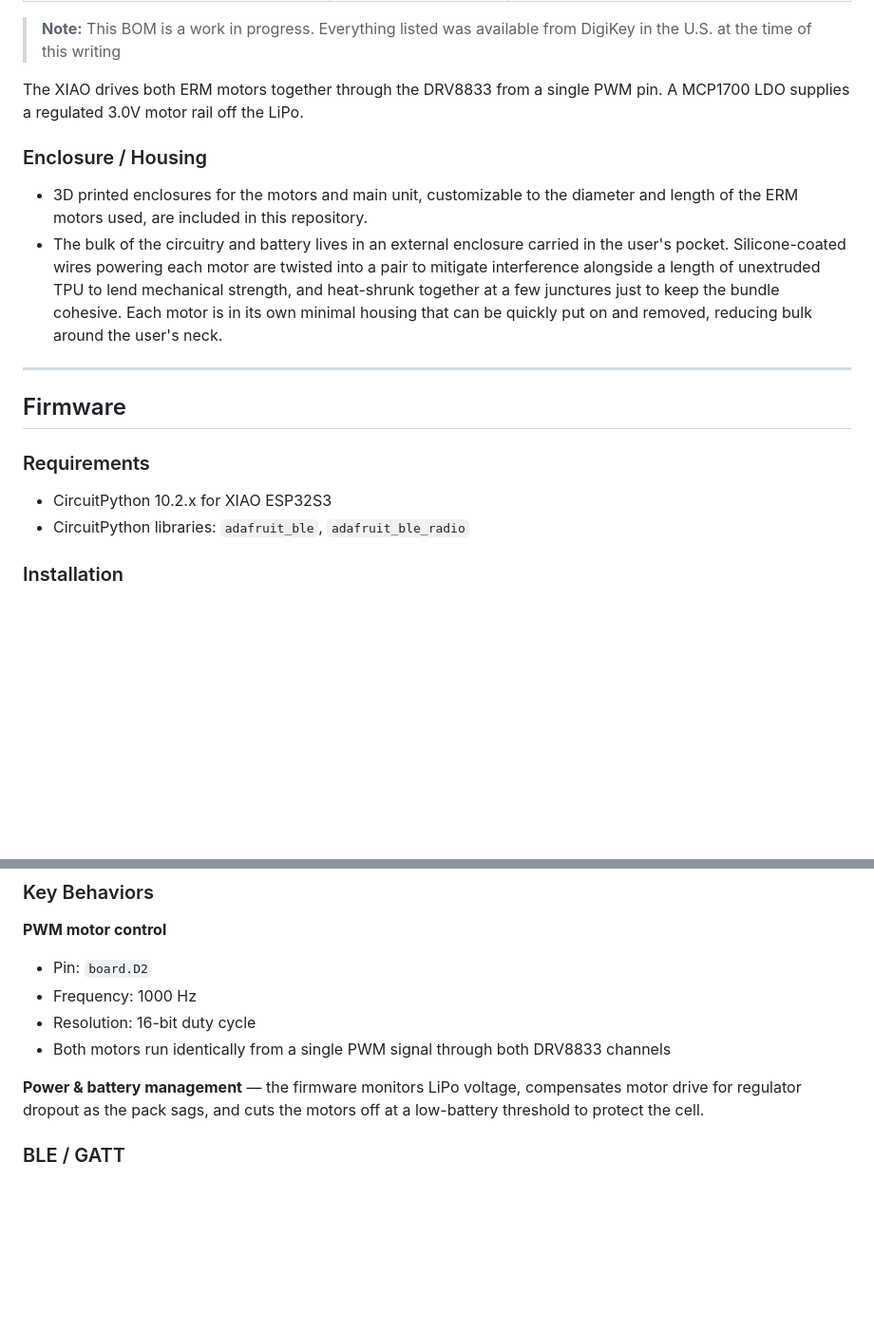
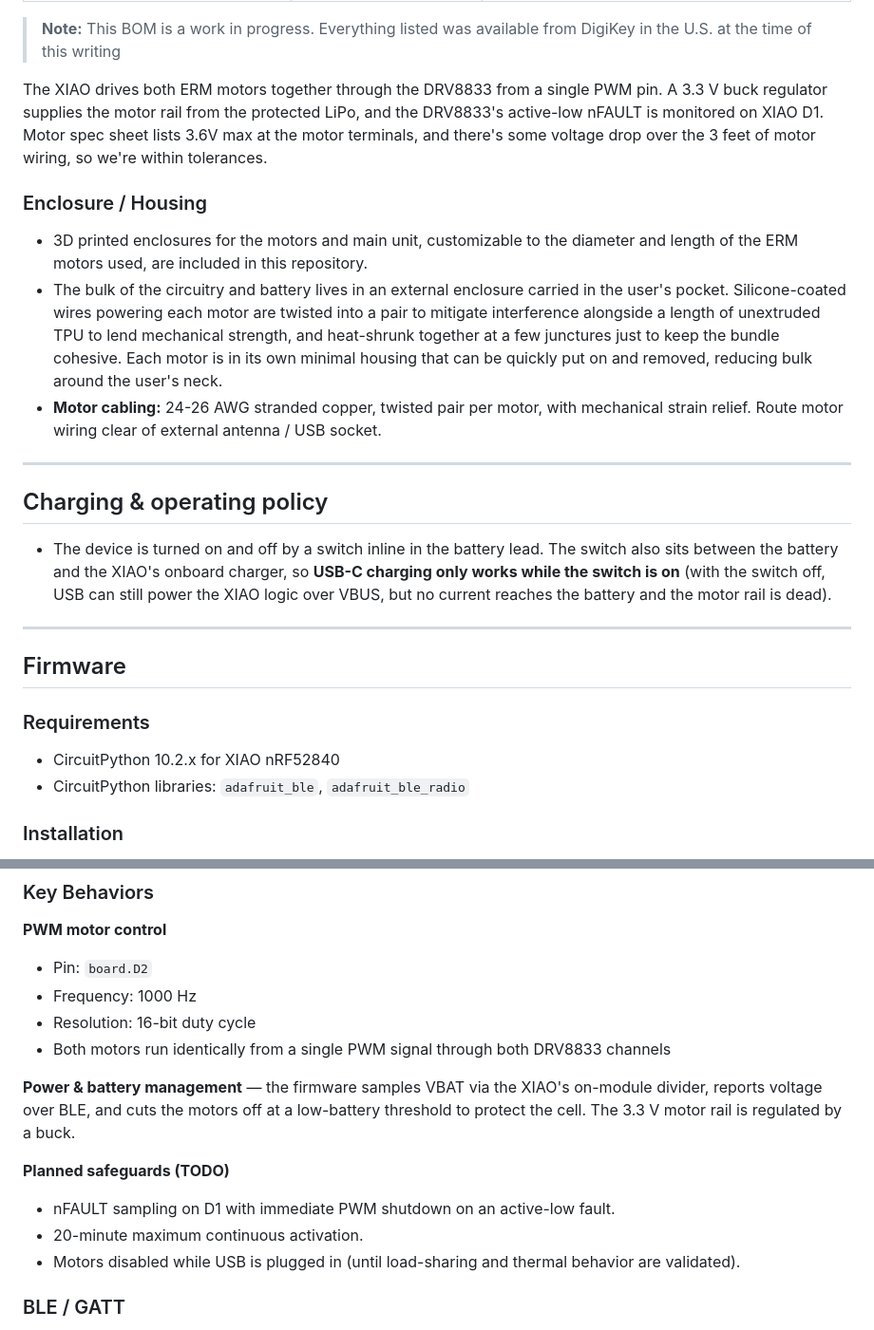
Before and after one commit to isolrac/vts, a Markdown page: README.md, 2 parts joined by grey strips. Shown at 95% size. GitHub-like rendering; blank space fills up the shorter version.

```diff
--- a/README.md
+++ b/README.md
@@ -70,13 +109,20 @@ This project is independent from and is not affiliated with the aforementioned u
 
 > **Note:** This BOM is a work in progress. Everything listed was available from DigiKey in the U.S. at the time of this writing
 
-The XIAO drives both ERM motors together through the DRV8833 from a single PWM pin. A MCP1700 LDO supplies a regulated 3.0V motor rail off the LiPo.
+The XIAO drives both ERM motors together through the DRV8833 from a single PWM pin. A 3.3 V buck regulator supplies the motor rail from the protected LiPo, and the DRV8833's active-low nFAULT is monitored on XIAO D1. Motor spec sheet lists 3.6V max at the motor terminals, and there's some voltage drop over the 3 feet of motor wiring, so we're within tolerances.
 
 
 ### Enclosure / Housing
 
 - 3D printed enclosures for the motors and main unit, customizable to the diameter and length of the ERM motors used, are included in this repository.
 - The bulk of the circuitry and battery lives in an external enclosure carried in the user's pocket. Silicone-coated wires powering each motor are twisted into a pair to mitigate interference alongside a length of unextruded TPU to lend mechanical strength, and heat-shrunk together at a few junctures just to keep the bundle cohesive. Each motor is in its own minimal housing that can be quickly put on and removed, reducing bulk around the user's neck.
+- **Motor cabling:** 24-26 AWG stranded copper, twisted pair per motor, with mechanical strain relief. Route motor wiring clear of external antenna / USB socket.
+
+---
+
+## Charging & operating policy
+
+- The device is turned on and off by a switch inline in the battery lead. The switch also sits between the battery and the XIAO's onboard charger, so **USB-C charging only works while the switch is on** (with the switch off, USB can still power the XIAO logic over VBUS, but no current reaches the battery and the motor rail is dead).
 
 ---
 
@@ -84,7 +130,7 @@ The XIAO drives both ERM motors together through the DRV8833 from a single PWM p
 
 ### Requirements
 
-- CircuitPython 10.2.x for XIAO ESP32S3
+- CircuitPython 10.2.x for XIAO nRF52840
 - CircuitPython libraries: `adafruit_ble`, `adafruit_ble_radio`
 
 ### Installation
@@ -99,7 +145,12 @@ Copy `code.py` to the root of the `CIRCUITPY` drive. On boot, the device immedia
 - Resolution: 16-bit duty cycle
 - Both motors run identically from a single PWM signal through both DRV8833 channels
 
-**Power & battery management** — the firmware monitors LiPo voltage, compensates motor drive for regulator dropout as the pack sags, and cuts the motors off at a low-battery threshold to protect the cell.
+**Power & battery management** — the firmware samples VBAT via the XIAO's on-module divider, reports voltage over BLE, and cuts the motors off at a low-battery threshold to protect the cell. The 3.3 V motor rail is regulated by a buck.
+
+**Planned safeguards (TODO)**
+- nFAULT sampling on D1 with immediate PWM shutdown on an active-low fault.
+- 20-minute maximum continuous activation.
+- Motors disabled while USB is plugged in (until load-sharing and thermal behavior are validated).
 
 ### BLE / GATT
 
```
Also changed, not shown: other parts of README.md (+45 -6 lines).
